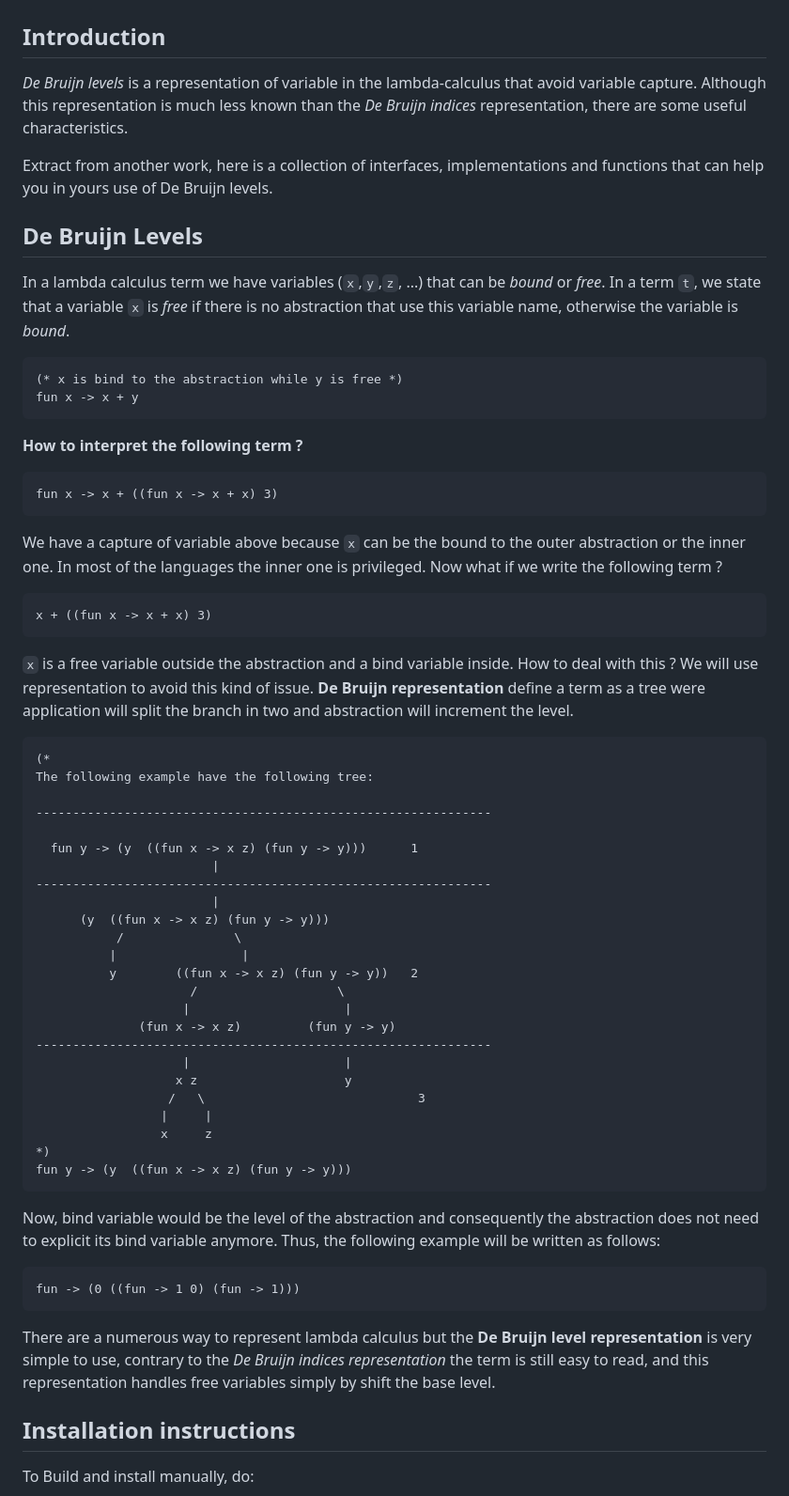
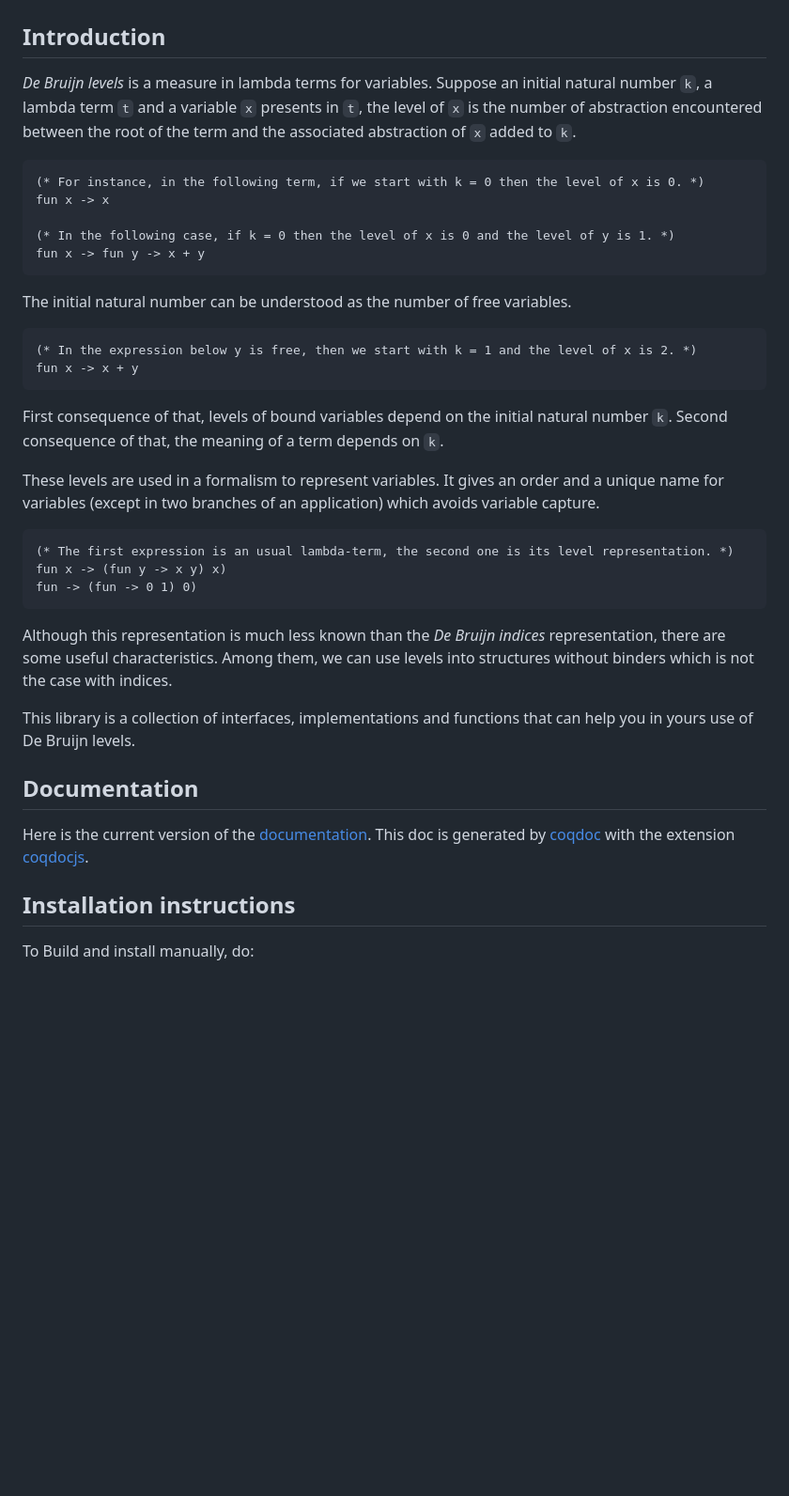
Before and after one commit to JordanIschard/DeBrLevel, a Markdown page: README.md, the part around the change. Shown at 94% size. Rendered like a GitHub page; blank space fills up the shorter version.

````diff
--- a/README.md
+++ b/README.md
@@ -2,71 +2,41 @@
 
 ## Introduction
 
-_De Bruijn levels_ is a representation of variable in the lambda-calculus that avoid variable capture. Although this representation is much less known than the _De Bruijn indices_ representation, there are some useful characteristics.
-
-Extract from another work, here is a collection of interfaces, implementations and functions that can help you in yours use of De Bruijn levels.
-<!--
-## Documentation
-
-Here is the current version of the [documentation](/home/lifo/Bureau/Doctorat/[GIT]_tji/formalisations/DeBrLevel/doc/html/toc.html "current documentation"). This doc is generated by [coqdoc](https://coq.inria.fr/refman/using/tools/coqdoc.html "official documentation of Coq") with the extension [coqdocjs](https://github.com/coq-community/coqdocjs "github of coqdocjs").
--->
-## De Bruijn Levels
-
-In a lambda calculus term we have variables (`x`,`y`,`z`, ...) that can be _bound_ or _free_. In a term `t`, we state that a variable `x` is _free_ if there is no abstraction that use this variable name, otherwise the variable is _bound_.
+_De Bruijn levels_ is a measure in lambda terms for variables. Suppose an initial natural number `k`, a lambda term `t` and a variable `x` presents in `t`, the level of `x` is the number of abstraction encountered between the root of the term and the associated abstraction of `x` added to `k`.
 
 ```ocaml
-(* x is bind to the abstraction while y is free *)
+(* For instance, in the following term, if we start with k = 0 then the level of x is 0. *)
+fun x -> x
+
+(* In the following case, if k = 0 then the level of x is 0 and the level of y is 1. *)
+fun x -> fun y -> x + y
+```
+
+The initial natural number can be understood as the number of free variables.
+
+```ocaml
+(* In the expression below y is free, then we start with k = 1 and the level of x is 2. *)
 fun x -> x + y
 ```
 
-__How to interpret the following term ?__
+First consequence of that, levels of bound variables depend on the initial natural number `k`. Second consequence of that, the meaning of a term depends on `k`.
+
+These levels are used in a formalism to represent variables. It gives an order and a unique name for variables (except in two branches of an application) which avoids variable capture.
 
 ```ocaml
-fun x -> x + ((fun x -> x + x) 3)
+(* The first expression is an usual lambda-term, the second one is its level representation. *)
+fun x -> (fun y -> x y) x)
+fun -> (fun -> 0 1) 0)
 ```
 
-We have a capture of variable above because `x` can be the bound to the outer abstraction or the inner one. In most of the languages the inner one is privileged. Now what if we write the following term ?
+Although this representation is much less known than the _De Bruijn indices_ representation, there are some useful characteristics. Among them, we can use levels into structures without binders which is not the case with indices.
 
-```ocaml
-x + ((fun x -> x + x) 3)
-```
+This library is a collection of interfaces, implementations and functions that can help you in yours use of De Bruijn levels.
 
-`x` is a free variable outside the abstraction and a bind variable inside. How to deal with this ? We will use representation to avoid this kind of issue. __De Bruijn representation__ define a term as a tree were application will split the branch in two and abstraction will increment the level.
+## Documentation
 
-```ocaml
-(*
-The following example have the following tree:
+Here is the current version of the [documentation]([/home/lifo/Bureau/Doctorat/[GIT]_tji/formalisations/DeBrLevel/doc/html/toc.html](https://jordanischard.github.io/DeBrLevel/) "current documentation"). This doc is generated by [coqdoc](https://coq.inria.fr/refman/using/tools/coqdoc.html "official documentation of Coq") with the extension [coqdocjs](https://github.com/coq-community/coqdocjs "github of coqdocjs").
 
---------------------------------------------------------------
-
-  fun y -> (y  ((fun x -> x z) (fun y -> y)))      1
-                        |
---------------------------------------------------------------
-                        |
-      (y  ((fun x -> x z) (fun y -> y)))
-           /               \
-          |                 |
-          y        ((fun x -> x z) (fun y -> y))   2
-                     /                   \
-                    |                     |
-              (fun x -> x z)         (fun y -> y)
---------------------------------------------------------------
-                    |                     |
-                   x z                    y
-                  /   \                             3
-                 |     |
-                 x     z
-*)
-fun y -> (y  ((fun x -> x z) (fun y -> y)))
-```
-
-Now, bind variable would be the level of the abstraction and consequently the abstraction does not need to explicit its bind variable anymore. Thus, the following example will be written as follows:
-
-```ocaml
-fun -> (0 ((fun -> 1 0) (fun -> 1)))
-```
-
-There are a numerous way to represent lambda calculus but the __De Bruijn level representation__ is very simple to use, contrary to the _De Bruijn indices representation_ the term is still easy to read, and this representation handles free variables simply by shift the base level.
 <!--
 ## Updates
 
````
